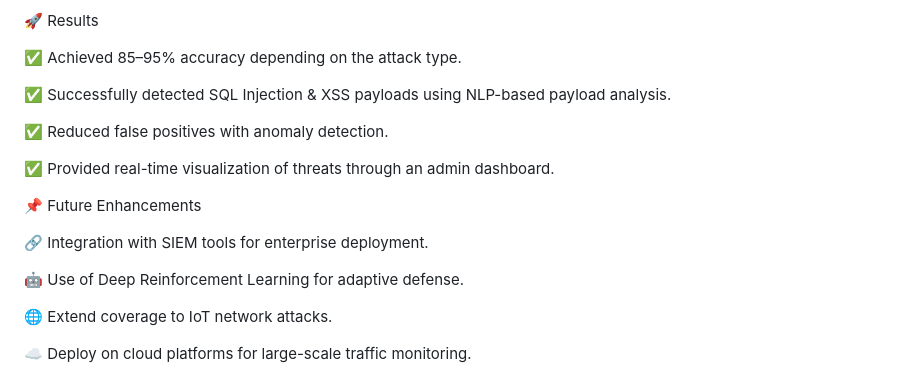
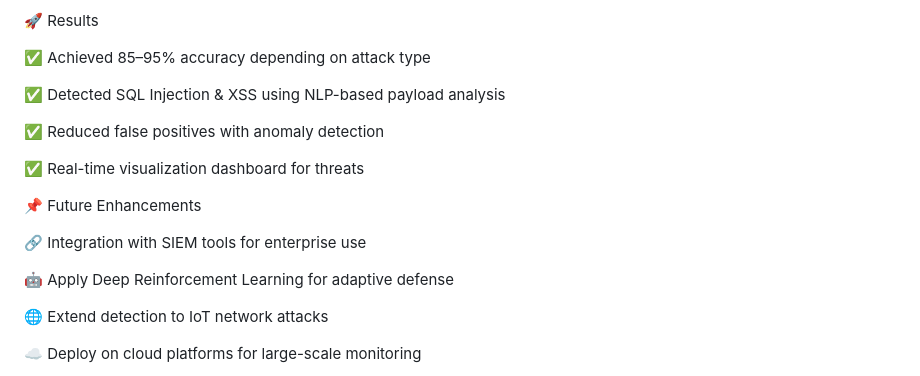
Before and after one commit to Ramteja24/AI-BASED-CYBER-THREAT-DETECTION-, a Markdown page: README.md, the part around one of its changes. Drawn GitHub-style.

```diff
--- a/README.md
+++ b/README.md
@@ -103,22 +101,22 @@ Balanced Dataset: Applied sampling techniques to handle class imbalance in attac
 
 🚀 Results
 
-✅ Achieved 85–95% accuracy depending on the attack type.
+✅ Achieved 85–95% accuracy depending on attack type
 
-✅ Successfully detected SQL Injection & XSS payloads using NLP-based payload analysis.
+✅ Detected SQL Injection & XSS using NLP-based payload analysis
 
-✅ Reduced false positives with anomaly detection.
+✅ Reduced false positives with anomaly detection
 
-✅ Provided real-time visualization of threats through an admin dashboard.
+✅ Real-time visualization dashboard for threats
 
 📌 Future Enhancements
 
-🔗 Integration with SIEM tools for enterprise deployment.
+🔗 Integration with SIEM tools for enterprise use
 
-🤖 Use of Deep Reinforcement Learning for adaptive defense.
+🤖 Apply Deep Reinforcement Learning for adaptive defense
 
-🌐 Extend coverage to IoT network attacks.
+🌐 Extend detection to IoT network attacks
 
-☁️ Deploy on cloud platforms for large-scale traffic monitoring.
+☁️ Deploy on cloud platforms for large-scale monitoring
 
 📷 Screenshots / Demo
```
Also changed, not shown: other parts of README.md (+46 -60 lines).
